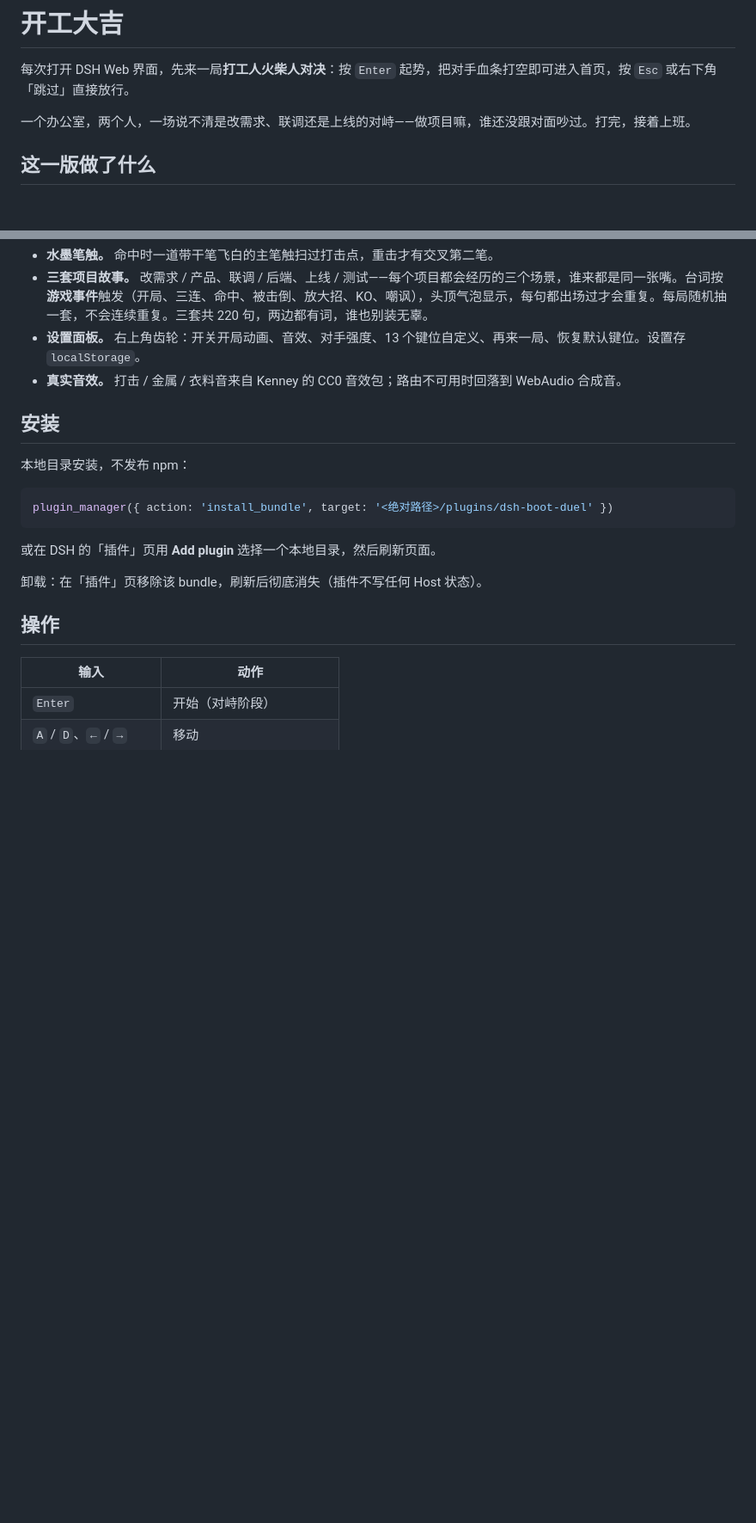
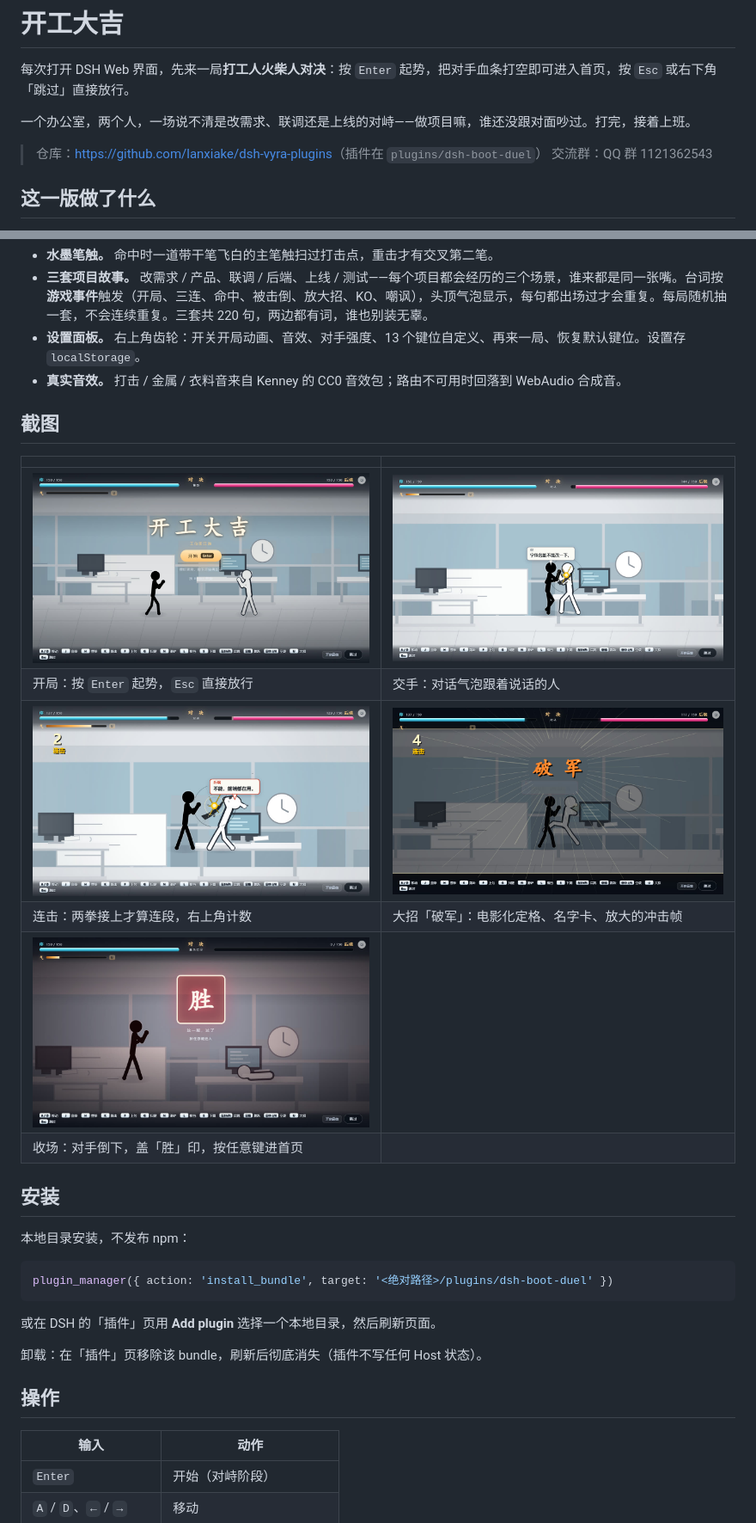
Before and after one commit to lanxiake/dsh-vyra-plugins, a Markdown page: plugins/dsh-boot-duel/README.md, 2 parts joined by grey strips. Shown at 86% size. Drawn GitHub-style; pictures changed too: docs/images/boot-duel/01-opening.jpg (added), docs/images/boot-duel/02-exchange.jpg (added), docs/images/boot-duel/03-combo.jpg (added); blank space fills up the shorter version.

```diff
--- a/plugins/dsh-boot-duel/README.md
+++ b/plugins/dsh-boot-duel/README.md
@@ -3,6 +3,9 @@
 每次打开 DSH Web 界面，先来一局**打工人火柴人对决**：按 `Enter` 起势，把对手血条打空即可进入首页，按 `Esc` 或右下角「跳过」直接放行。
 
 一个办公室，两个人，一场说不清是改需求、联调还是上线的对峙——做项目嘛，谁还没跟对面吵过。打完，接着上班。
+
+> 仓库：<https://github.com/lanxiake/dsh-vyra-plugins>（插件在 `plugins/dsh-boot-duel`）
+> 交流群：QQ 群 1121362543
 
 ## 这一版做了什么
 
@@ -15,6 +18,17 @@
 - **三套项目故事。** 改需求 / 产品、联调 / 后端、上线 / 测试——每个项目都会经历的三个场景，谁来都是同一张嘴。台词按**游戏事件**触发（开局、三连、命中、被击倒、放大招、KO、嘲讽），头顶气泡显示，每句都出场过才会重复。每局随机抽一套，不会连续重复。三套共 220 句，两边都有词，谁也别装无辜。
 - **设置面板。** 右上角齿轮：开关开局动画、音效、对手强度、13 个键位自定义、再来一局、恢复默认键位。设置存 `localStorage`。
 - **真实音效。** 打击 / 金属 / 衣料音来自 Kenney 的 CC0 音效包；路由不可用时回落到 WebAudio 合成音。
+
+## 截图
+
+| | |
+| --- | --- |
+| ![开局](https://raw.githubusercontent.com/lanxiake/dsh-vyra-plugins/master/docs/images/boot-duel/01-opening.jpg) | ![交手](https://raw.githubusercontent.com/lanxiake/dsh-vyra-plugins/master/docs/images/boot-duel/02-exchange.jpg) |
+| 开局：按 `Enter` 起势，`Esc` 直接放行 | 交手：对话气泡跟着说话的人 |
+| ![连击](https://raw.githubusercontent.com/lanxiake/dsh-vyra-plugins/master/docs/images/boot-duel/03-combo.jpg) | ![破军](https://raw.githubusercontent.com/lanxiake/dsh-vyra-plugins/master/docs/images/boot-duel/04-finisher.jpg) |
+| 连击：两拳接上才算连段，右上角计数 | 大招「破军」：电影化定格、名字卡、放大的冲击帧 |
+| ![胜负](https://raw.githubusercontent.com/lanxiake/dsh-vyra-plugins/master/docs/images/boot-duel/05-victory.jpg) | |
+| 收场：对手倒下，盖「胜」印，按任意键进首页 | |
 
 ## 安装
 
```
Also changed, not shown: 9 other files.
